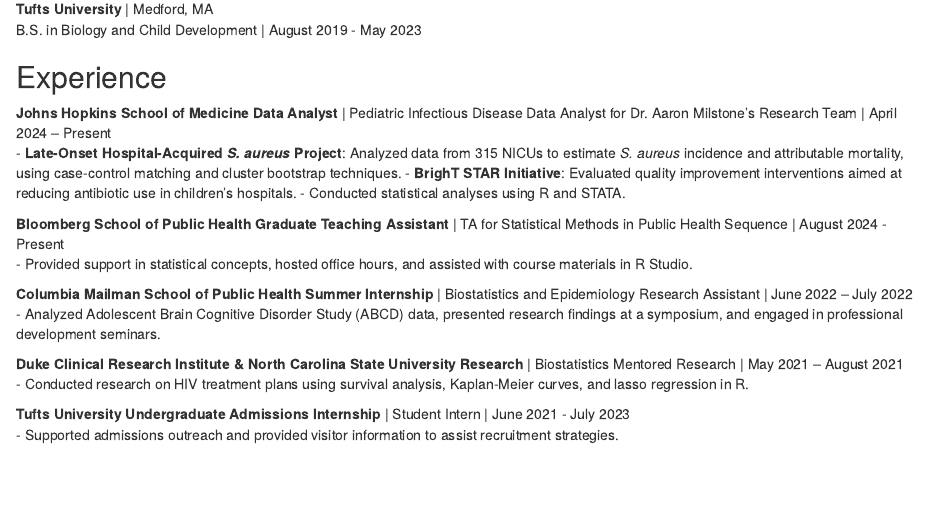
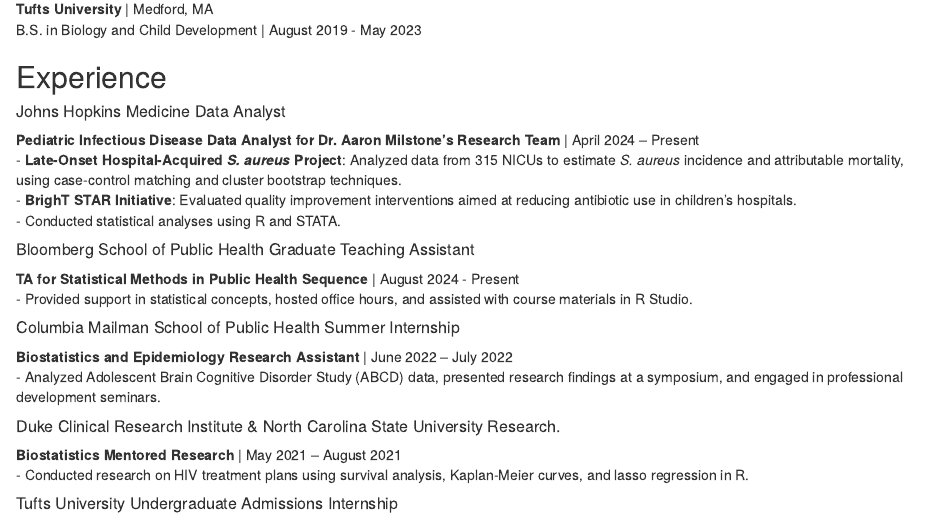
Before and after one commit to nora-elhaissouni/nora-elhaissouni.github.io, an R Markdown document (index.Rmd): the page in a window 1100 px wide, from 380 px down. Rendered offline with R 4.5, knitr and Pandoc, with nearby package versions; drawn as R Markdown's standard HTML page in place of the format the file asks for.

Commit message:
Update site content

```diff
--- a/index.Rmd
+++ b/index.Rmd
@@ -28,18 +28,22 @@
 
 ## Experience
 
-**Johns Hopkins School of Medicine Data Analyst** | Pediatric Infectious Disease Data Analyst for Dr. Aaron Milstone's Research Team | April 2024 – Present
+##### Johns Hopkins Medicine Data Analyst
+**Pediatric Infectious Disease Data Analyst for Dr. Aaron Milstone's Research Team** | April 2024 – Present
 - **Late-Onset Hospital-Acquired *S. aureus* Project**: Analyzed data from 315 NICUs to estimate *S. aureus* incidence and attributable mortality, using case-control matching and cluster bootstrap techniques.
 - **BrighT STAR Initiative**: Evaluated quality improvement interventions aimed at reducing antibiotic use in children's hospitals.
 - Conducted statistical analyses using R and STATA.
 
-**Bloomberg School of Public Health Graduate Teaching Assistant** | TA for Statistical Methods in Public Health Sequence | August 2024 - Present
+##### Bloomberg School of Public Health Graduate Teaching Assistant
+**TA for Statistical Methods in Public Health Sequence** | August 2024 - Present
 - Provided support in statistical concepts, hosted office hours, and assisted with course materials in R Studio.
 
-**Columbia Mailman School of Public Health Summer Internship** | Biostatistics and Epidemiology Research Assistant | June 2022 – July 2022
+##### Columbia Mailman School of Public Health Summer Internship
+**Biostatistics and Epidemiology Research Assistant** | June 2022 – July 2022
 - Analyzed Adolescent Brain Cognitive Disorder Study (ABCD) data, presented research findings at a symposium, and engaged in professional development seminars.
 
-**Duke Clinical Research Institute & North Carolina State University Research** | Biostatistics Mentored Research | May 2021 – August 2021
+##### Duke Clinical Research Institute & North Carolina State University Research.
+**Biostatistics Mentored Research** | May 2021 – August 2021
 - Conducted research on HIV treatment plans using survival analysis, Kaplan-Meier curves, and lasso regression in R.
 
-**Tufts University Undergraduate Admissions Internship** | Student Intern | June 2021 - July 2023
+##### Tufts University Undergraduate Admissions Internship
```
Also changed, not shown: index.Rmd (1 more changed lines).
